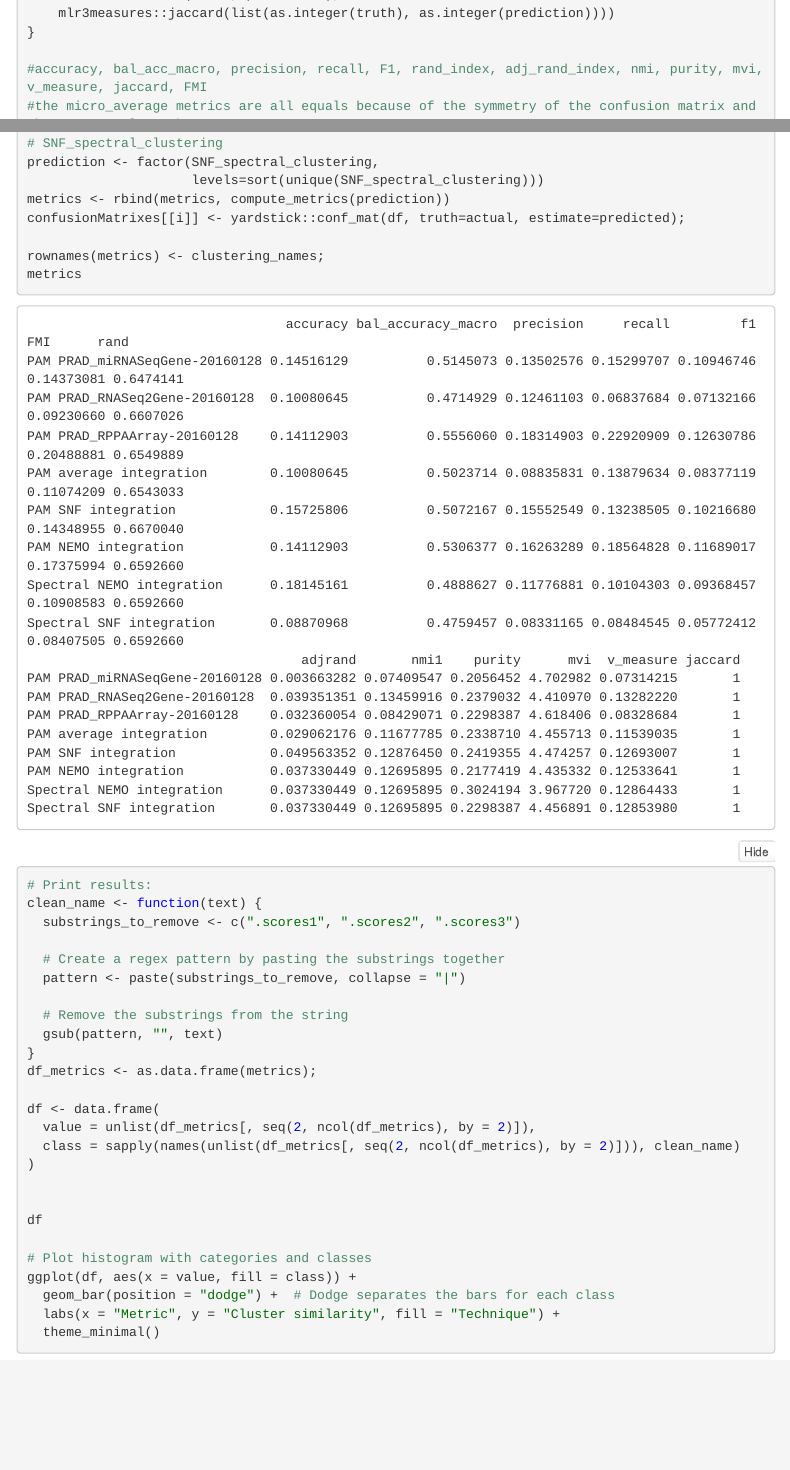
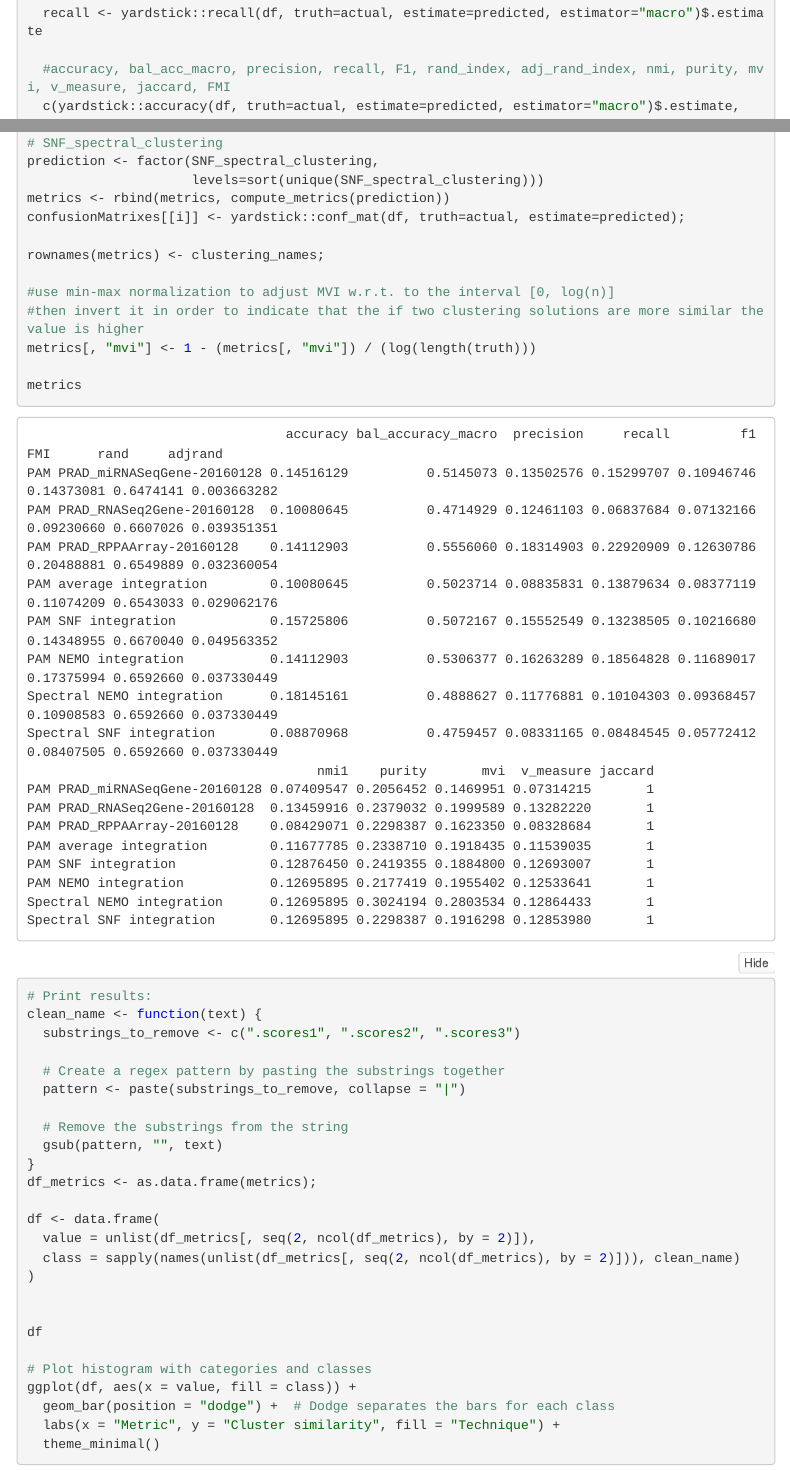
Before and after one commit to mbarbaro09/BioInformatics2024, an R Markdown document (progetto.Rmd): the page in a window 1100 px wide, from 7010 px down before the commit and from 6680 px down after it, and a second part further down, joined at a grey line. The pictures show the output file progetto.nb.html that the author committed with the source, opened offline; menus at the side of the page are left out; long lines of code are wrapped.

Commit message:
Aggiustato la metrica MVI in modo che sia normalizzata nel range [0, 1] e che un valore più alto significhi una similarità maggiore

````diff
--- a/progetto.Rmd
+++ b/progetto.Rmd
@@ -377,6 +378,11 @@ metrics <- rbind(metrics, compute_metrics(prediction))
 confusionMatrixes[[i]] <- yardstick::conf_mat(df, truth=actual, estimate=predicted);
 
 rownames(metrics) <- clustering_names;
+
+#use min-max normalization to adjust MVI w.r.t. to the interval [0, log(n)]
+#then invert it in order to indicate that the if two clustering solutions are more similar the value is higher
+metrics[, "mvi"] <- 1 - (metrics[, "mvi"]) / (log(length(truth)))
+
 metrics
 
 ```
````
Also changed, not shown: progetto.nb.html, progetto.Rmd (1 more changed lines).
